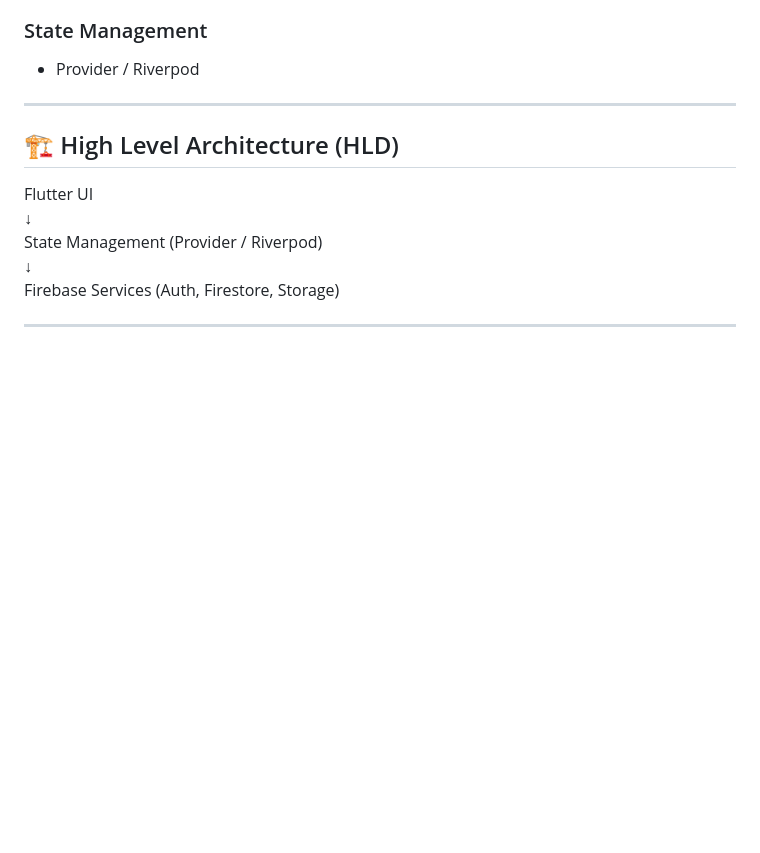
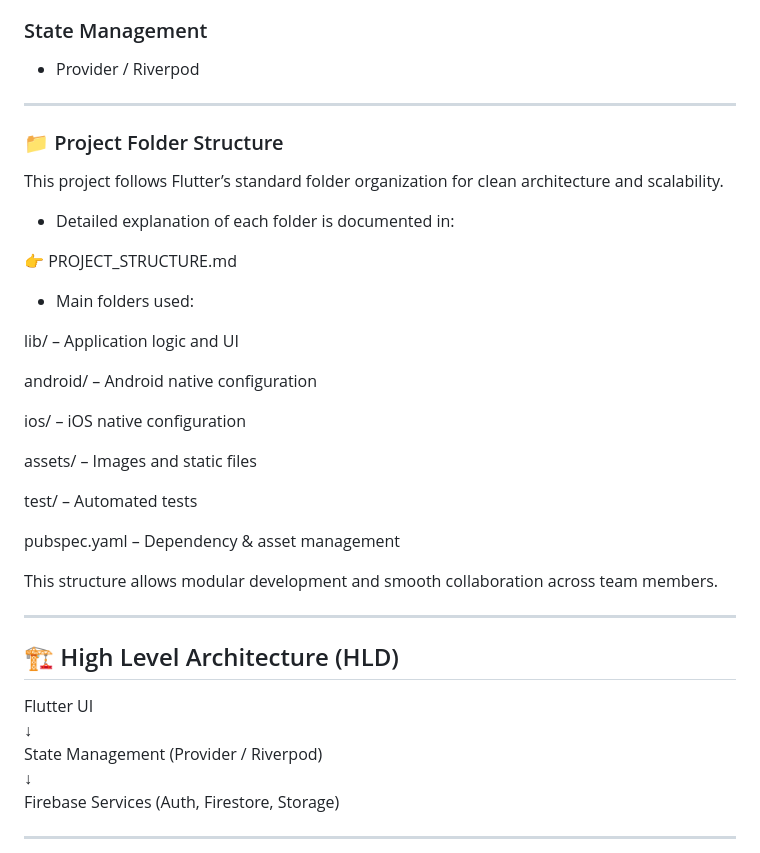
Before and after one commit to kalviumcommunity/S84-0226-Limitless-Flutter-HustleHub, a Markdown page: hustlehub/README.md, the part around the change. GitHub-like rendering; blank space fills up the shorter version.

Commit message:
docs: added Flutter project structure explanation and folder overview

```diff
--- a/hustlehub/README.md
+++ b/hustlehub/README.md
@@ -73,6 +73,32 @@ The app allows users to:
 ### State Management
 
 -   Provider / Riverpod
+
+------------------------------------------------------------------------
+
+### 📁 Project Folder Structure
+
+This project follows Flutter’s standard folder organization for clean architecture and scalability.
+
+- Detailed explanation of each folder is documented in:
+
+👉 PROJECT_STRUCTURE.md
+
+- Main folders used:
+
+lib/ – Application logic and UI
+
+android/ – Android native configuration
+
+ios/ – iOS native configuration
+
+assets/ – Images and static files
+
+test/ – Automated tests
+
+pubspec.yaml – Dependency & asset management
+
+This structure allows modular development and smooth collaboration across team members.
 
 ------------------------------------------------------------------------
 
```
Also changed, not shown: hustlehub/PROJECT_STRUCTURE.md (added, +93 -0 lines).
